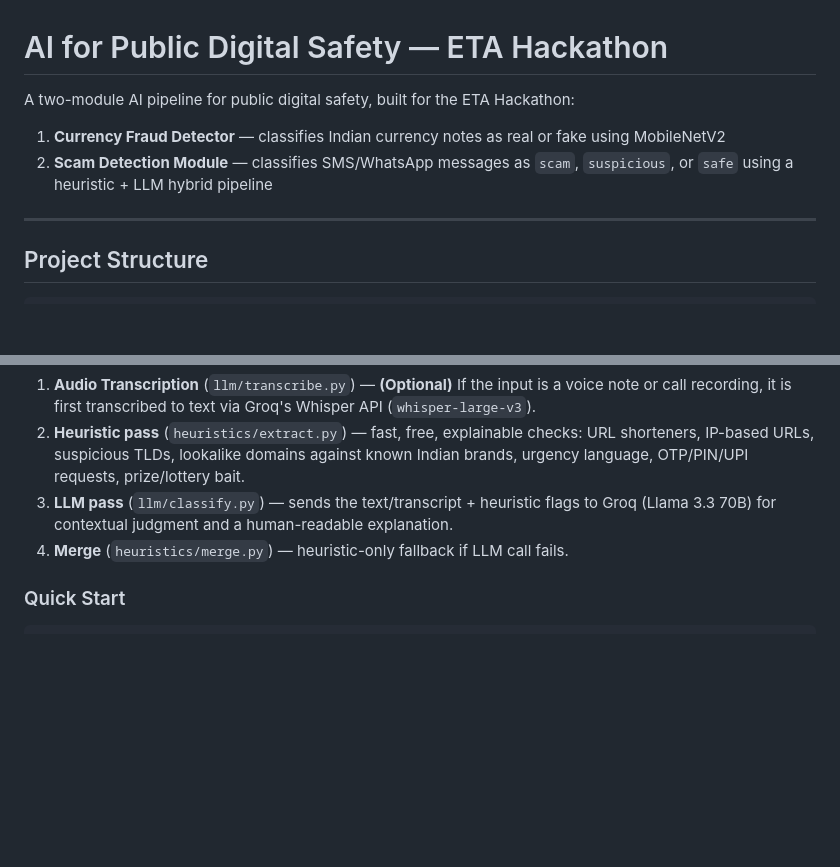
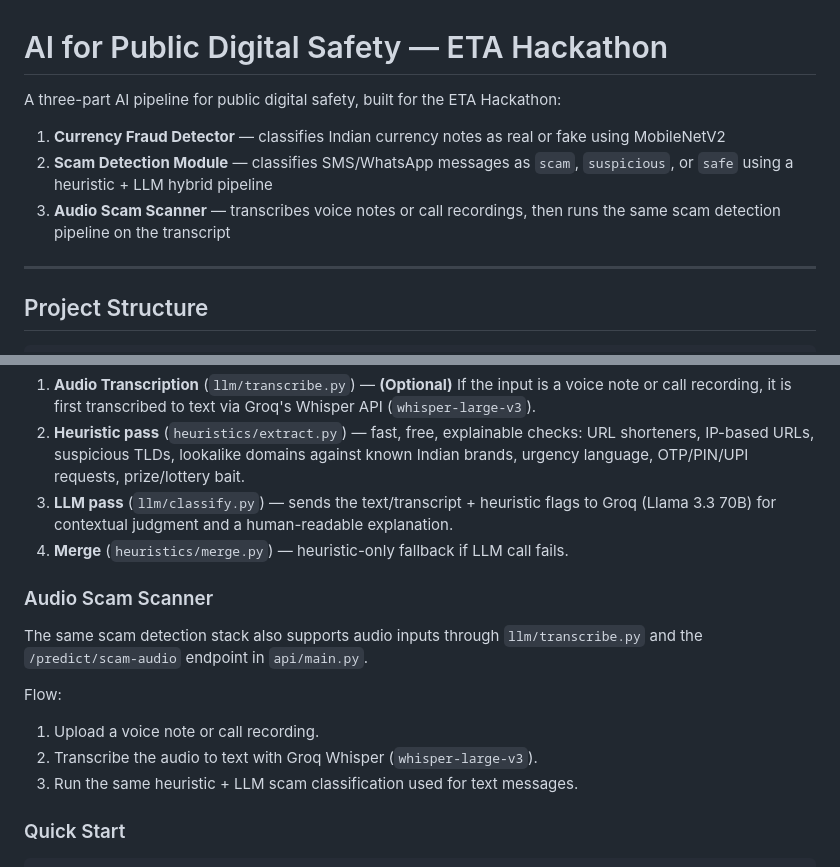
Before and after one commit to sanchi1905/AIforPublicDigitalSafety, a Markdown page: README.md, 2 parts joined by grey strips. GitHub-like rendering; blank space fills up the shorter version.

Commit message:
Document audio scam scanner

````diff
--- a/README.md
+++ b/README.md
@@ -1,9 +1,10 @@
 # AI for Public Digital Safety — ETA Hackathon
 
-A two-module AI pipeline for public digital safety, built for the ETA Hackathon:
+A three-part AI pipeline for public digital safety, built for the ETA Hackathon:
 
 1. **Currency Fraud Detector** — classifies Indian currency notes as real or fake using MobileNetV2
 2. **Scam Detection Module** — classifies SMS/WhatsApp messages as `scam`, `suspicious`, or `safe` using a heuristic + LLM hybrid pipeline
+3. **Audio Scam Scanner** — transcribes voice notes or call recordings, then runs the same scam detection pipeline on the transcript
 
 ---
 
@@ -96,6 +97,16 @@ Hybrid heuristic + LLM pipeline that classifies SMS/WhatsApp-style messages
    Groq (Llama 3.3 70B) for contextual judgment and a human-readable explanation.
 4. **Merge** (`heuristics/merge.py`) — heuristic-only fallback if LLM call fails.
 
+### Audio Scam Scanner
+
+The same scam detection stack also supports audio inputs through `llm/transcribe.py` and the `/predict/scam-audio` endpoint in `api/main.py`.
+
+Flow:
+
+1. Upload a voice note or call recording.
+2. Transcribe the audio to text with Groq Whisper (`whisper-large-v3`).
+3. Run the same heuristic + LLM scam classification used for text messages.
+
 ### Quick Start
 
 ```bash
````
Also changed, not shown: other parts of README.md (+1 -1 lines).
